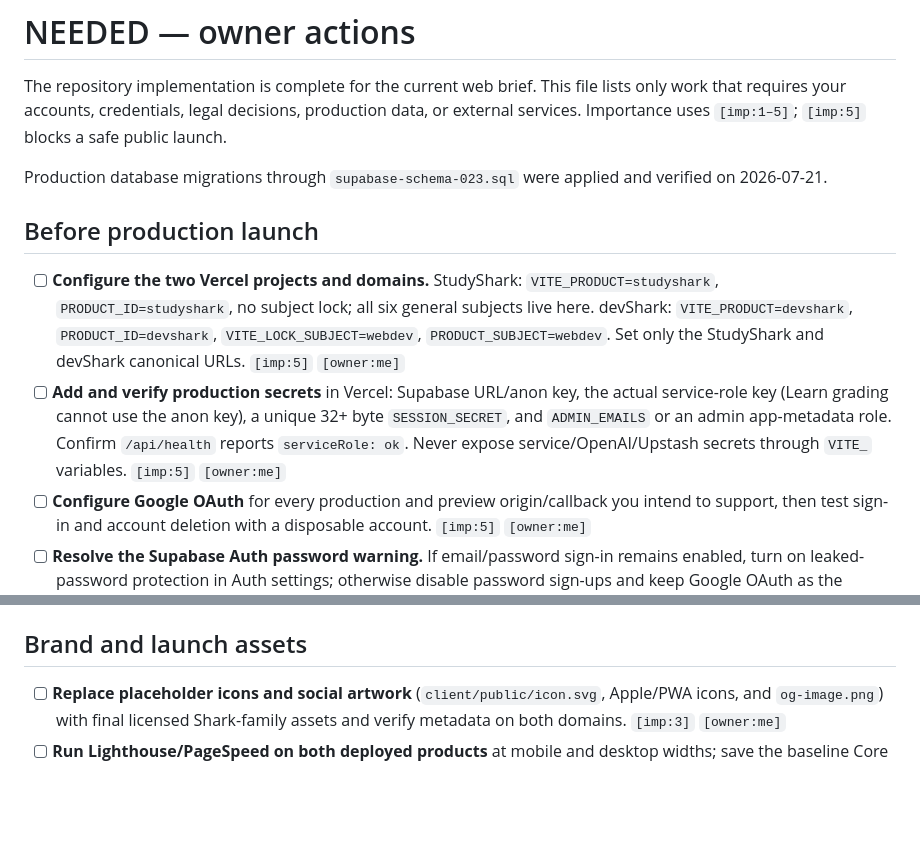
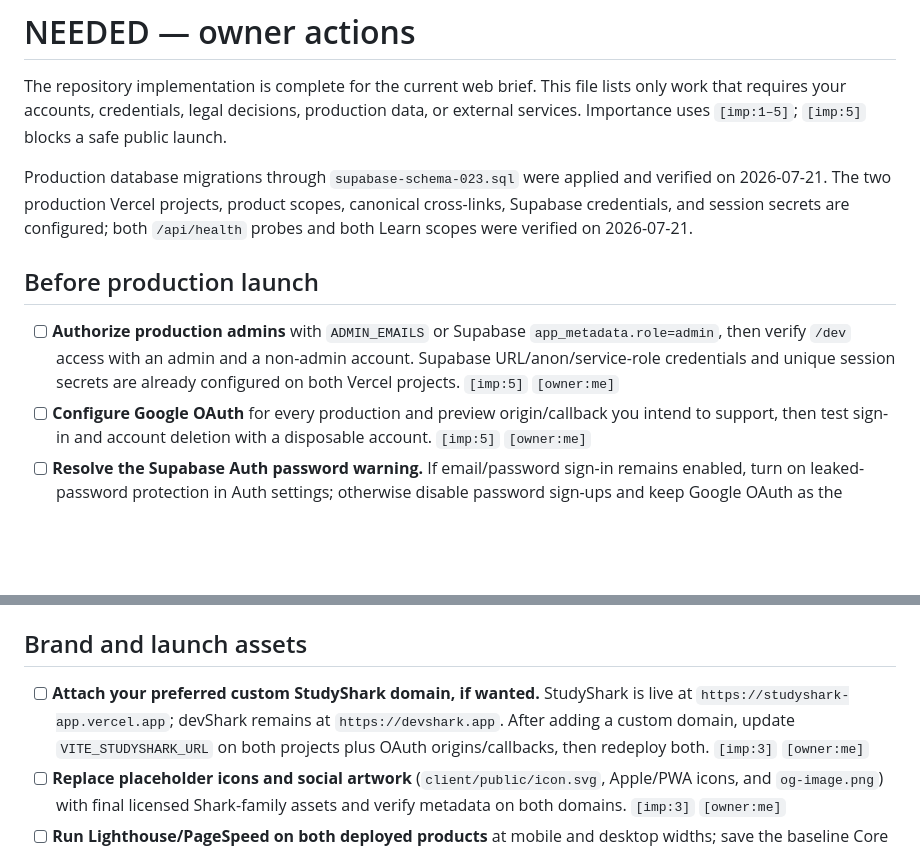
Before and after one commit to lukaskourilcz/react-express-app, a Markdown page: NEEDED.md, 2 parts joined by grey strips. Rendered like a GitHub page; blank space fills up the shorter version.

```diff
--- a/NEEDED.md
+++ b/NEEDED.md
@@ -2,12 +2,11 @@
 
 The repository implementation is complete for the current web brief. This file lists only work that requires your accounts, credentials, legal decisions, production data, or external services. Importance uses `[imp:1–5]`; `[imp:5]` blocks a safe public launch.
 
-Production database migrations through `supabase-schema-023.sql` were applied and verified on 2026-07-21.
+Production database migrations through `supabase-schema-023.sql` were applied and verified on 2026-07-21. The two production Vercel projects, product scopes, canonical cross-links, Supabase credentials, and session secrets are configured; both `/api/health` probes and both Learn scopes were verified on 2026-07-21.
 
 ## Before production launch
 
-- [ ] **Configure the two Vercel projects and domains.** StudyShark: `VITE_PRODUCT=studyshark`, `PRODUCT_ID=studyshark`, no subject lock; all six general subjects live here. devShark: `VITE_PRODUCT=devshark`, `PRODUCT_ID=devshark`, `VITE_LOCK_SUBJECT=webdev`, `PRODUCT_SUBJECT=webdev`. Set only the StudyShark and devShark canonical URLs. `[imp:5]` `[owner:me]`
-- [ ] **Add and verify production secrets** in Vercel: Supabase URL/anon key, the actual service-role key (Learn grading cannot use the anon key), a unique 32+ byte `SESSION_SECRET`, and `ADMIN_EMAILS` or an admin app-metadata role. Confirm `/api/health` reports `serviceRole: ok`. Never expose service/OpenAI/Upstash secrets through `VITE_` variables. `[imp:5]` `[owner:me]`
+- [ ] **Authorize production admins** with `ADMIN_EMAILS` or Supabase `app_metadata.role=admin`, then verify `/dev` access with an admin and a non-admin account. Supabase URL/anon/service-role credentials and unique session secrets are already configured on both Vercel projects. `[imp:5]` `[owner:me]`
 - [ ] **Configure Google OAuth** for every production and preview origin/callback you intend to support, then test sign-in and account deletion with a disposable account. `[imp:5]` `[owner:me]`
 - [ ] **Resolve the Supabase Auth password warning.** If email/password sign-in remains enabled, turn on leaked-password protection in Auth settings; otherwise disable password sign-ups and keep Google OAuth as the supported login method. `[imp:4]` `[owner:me]`
 - [ ] **Complete legal/privacy review.** Add the real controller/operator identity and contact, retention periods, lawful bases, processor/transfer disclosures, age policy, analytics consent behavior, and Czech terms. Keep support, analytics, replay, and AI disabled until the disclosure matches production. `[imp:5]` `[owner:me]`
@@ -23,6 +22,7 @@ Production database migrations through `supabase-schema-023.sql` were applied an
 
 ## Brand and launch assets
 
+- [ ] **Attach your preferred custom StudyShark domain, if wanted.** StudyShark is live at `https://studyshark-app.vercel.app`; devShark remains at `https://devshark.app`. After adding a custom domain, update `VITE_STUDYSHARK_URL` on both projects plus OAuth origins/callbacks, then redeploy both. `[imp:3]` `[owner:me]`
 - [ ] **Replace placeholder icons and social artwork** (`client/public/icon.svg`, Apple/PWA icons, and `og-image.png`) with final licensed Shark-family assets and verify metadata on both domains. `[imp:3]` `[owner:me]`
 - [ ] **Run Lighthouse/PageSpeed on both deployed products** at mobile and desktop widths; save the baseline Core Web Vitals before making traffic-driven optimization decisions. `[imp:2]` `[owner:me]`
 
```
Also changed, not shown: README.md (+2 -0 lines), stack-and-scaling.md (+3 -1 lines).
